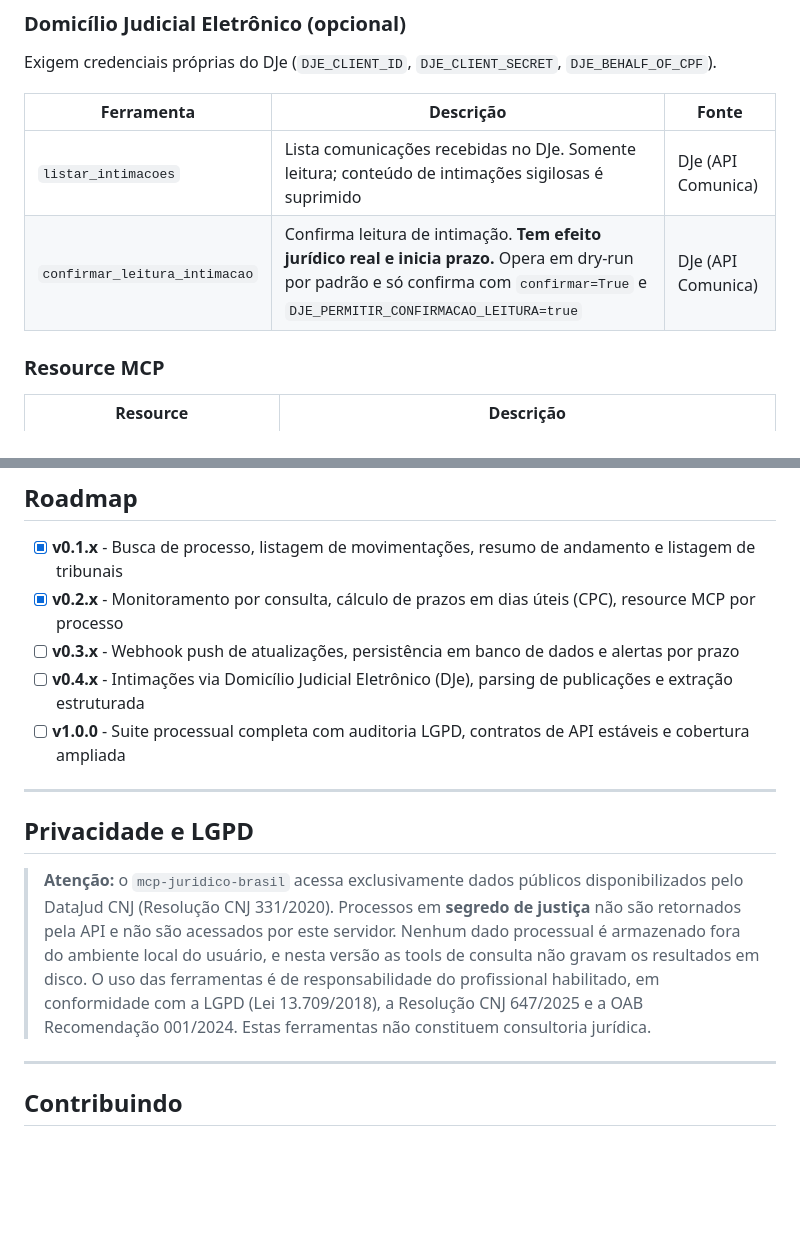
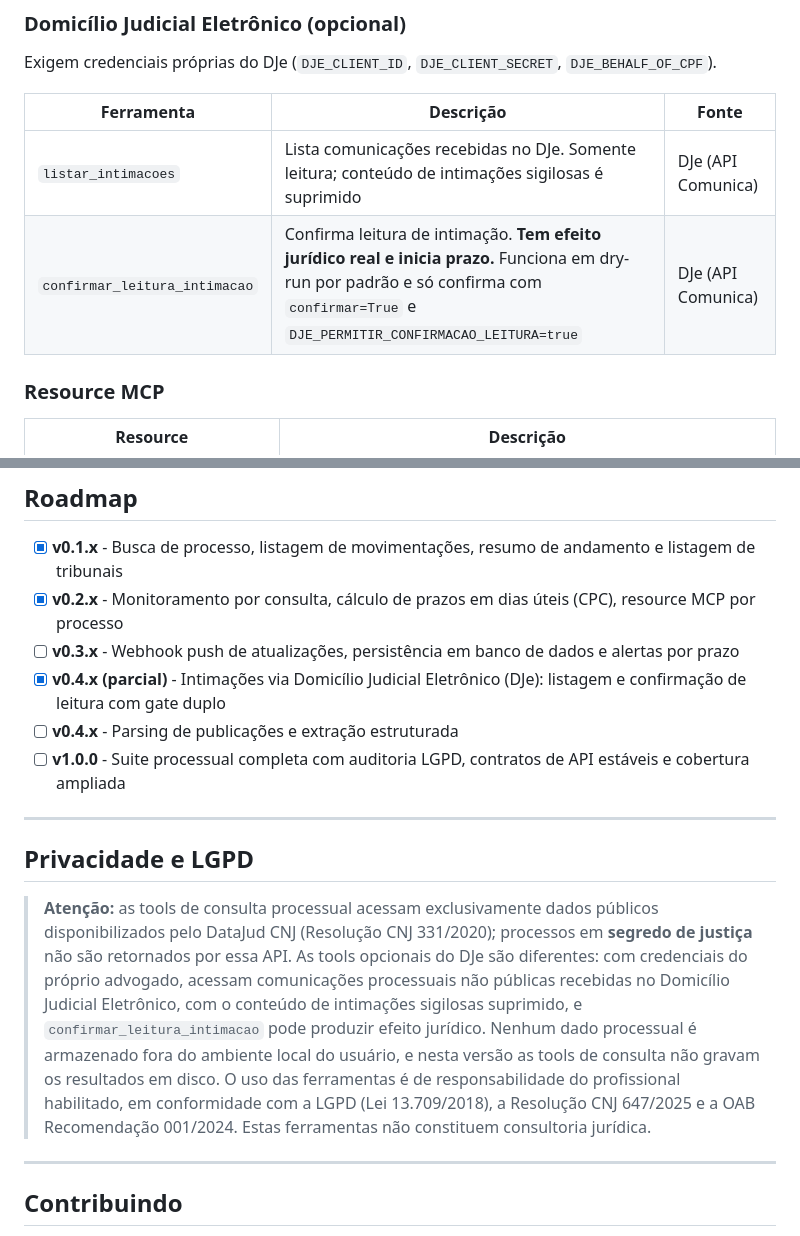
Before and after one commit to DeHor-Labs/mcp-juridico-brasil, a Markdown page: README.md, 2 parts joined by grey strips. GitHub-like rendering; blank space fills up the shorter version.

Commit message:
docs: ajusta roadmap do DJe e aviso de privacidade no README

```diff
--- a/README.md
+++ b/README.md
@@ -74,7 +74,7 @@ Exigem credenciais próprias do DJe (`DJE_CLIENT_ID`, `DJE_CLIENT_SECRET`, `DJE_
 | Ferramenta | Descrição | Fonte |
 |------------|-----------|-------|
 | `listar_intimacoes` | Lista comunicações recebidas no DJe. Somente leitura; conteúdo de intimações sigilosas é suprimido | DJe (API Comunica) |
-| `confirmar_leitura_intimacao` | Confirma leitura de intimação. **Tem efeito jurídico real e inicia prazo.** Opera em dry-run por padrão e só confirma com `confirmar=True` e `DJE_PERMITIR_CONFIRMACAO_LEITURA=true` | DJe (API Comunica) |
+| `confirmar_leitura_intimacao` | Confirma leitura de intimação. **Tem efeito jurídico real e inicia prazo.** Funciona em dry-run por padrão e só confirma com `confirmar=True` e `DJE_PERMITIR_CONFIRMACAO_LEITURA=true` | DJe (API Comunica) |
 
 ### Resource MCP
 
@@ -236,14 +236,15 @@ Claude / GPT / Cursor / qualquer cliente MCP
 - [x] **v0.1.x** - Busca de processo, listagem de movimentações, resumo de andamento e listagem de tribunais
 - [x] **v0.2.x** - Monitoramento por consulta, cálculo de prazos em dias úteis (CPC), resource MCP por processo
 - [ ] **v0.3.x** - Webhook push de atualizações, persistência em banco de dados e alertas por prazo
-- [ ] **v0.4.x** - Intimações via Domicílio Judicial Eletrônico (DJe), parsing de publicações e extração estruturada
+- [x] **v0.4.x (parcial)** - Intimações via Domicílio Judicial Eletrônico (DJe): listagem e confirmação de leitura com gate duplo
+- [ ] **v0.4.x** - Parsing de publicações e extração estruturada
 - [ ] **v1.0.0** - Suite processual completa com auditoria LGPD, contratos de API estáveis e cobertura ampliada
 
 ---
 
 ## Privacidade e LGPD
 
-> **Atenção:** o `mcp-juridico-brasil` acessa exclusivamente dados públicos disponibilizados pelo DataJud CNJ (Resolução CNJ 331/2020). Processos em **segredo de justiça** não são retornados pela API e não são acessados por este servidor. Nenhum dado processual é armazenado fora do ambiente local do usuário, e nesta versão as tools de consulta não gravam os resultados em disco. O uso das ferramentas é de responsabilidade do profissional habilitado, em conformidade com a LGPD (Lei 13.709/2018), a Resolução CNJ 647/2025 e a OAB Recomendação 001/2024. Estas ferramentas não constituem consultoria jurídica.
+> **Atenção:** as tools de consulta processual acessam exclusivamente dados públicos disponibilizados pelo DataJud CNJ (Resolução CNJ 331/2020); processos em **segredo de justiça** não são retornados por essa API. As tools opcionais do DJe são diferentes: com credenciais do próprio advogado, acessam comunicações processuais não públicas recebidas no Domicílio Judicial Eletrônico, com o conteúdo de intimações sigilosas suprimido, e `confirmar_leitura_intimacao` pode produzir efeito jurídico. Nenhum dado processual é armazenado fora do ambiente local do usuário, e nesta versão as tools de consulta não gravam os resultados em disco. O uso das ferramentas é de responsabilidade do profissional habilitado, em conformidade com a LGPD (Lei 13.709/2018), a Resolução CNJ 647/2025 e a OAB Recomendação 001/2024. Estas ferramentas não constituem consultoria jurídica.
 
 ---
 
```
